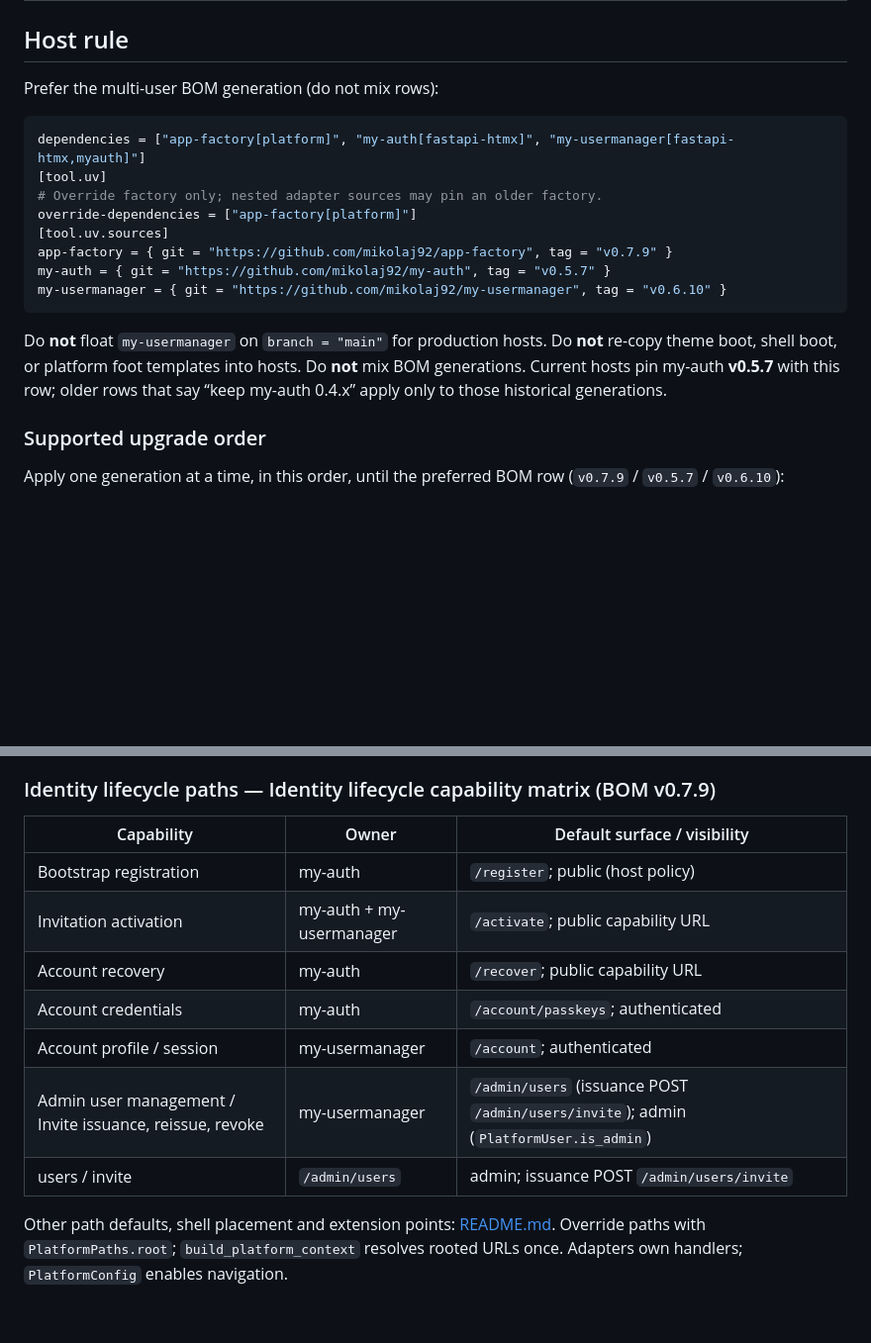
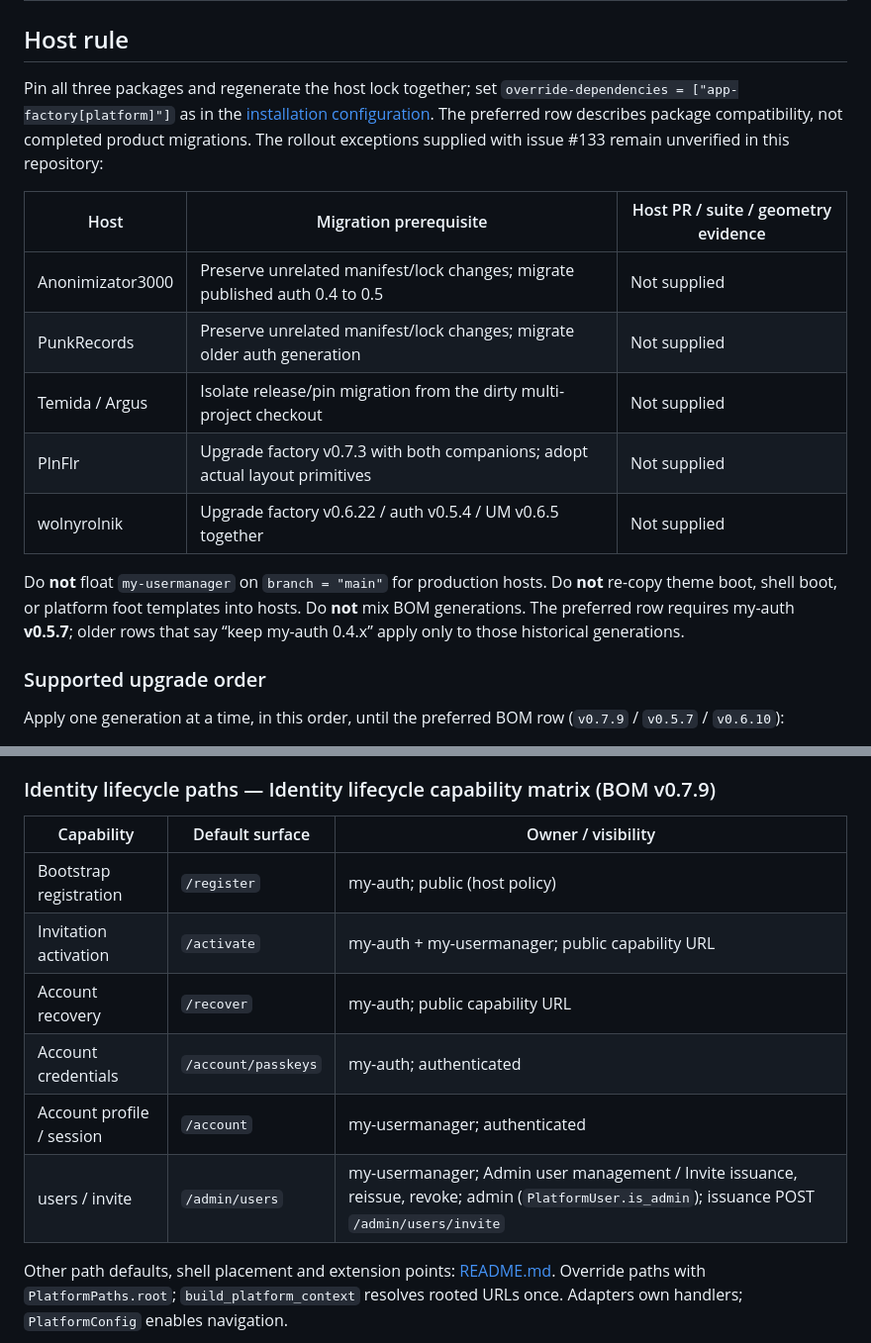
Before and after one commit to mikolaj92/app-factory, a Markdown page: COMPAT.md, 2 parts joined by grey strips. Shown at 99% size. GitHub-like rendering; blank space fills up the shorter version.

Commit message:
lokay fix

````diff
--- a/COMPAT.md
+++ b/COMPAT.md
@@ -57,20 +57,20 @@ Machine-readable pins: [`bom/multi_user.toml`](bom/multi_user.toml); reference h
 | v0.5.0 | v0.3.6 | v0.3.1 | Platform composition + product shell foot |
 
 ## Host rule
-Prefer the multi-user BOM generation (do not mix rows):
-```toml
-dependencies = ["app-factory[platform]", "my-auth[fastapi-htmx]", "my-usermanager[fastapi-htmx,myauth]"]
-[tool.uv]
-# Override factory only; nested adapter sources may pin an older factory.
-override-dependencies = ["app-factory[platform]"]
-[tool.uv.sources]
-app-factory = { git = "https://github.com/mikolaj92/app-factory", tag = "v0.7.9" }
-my-auth = { git = "https://github.com/mikolaj92/my-auth", tag = "v0.5.7" }
-my-usermanager = { git = "https://github.com/mikolaj92/my-usermanager", tag = "v0.6.10" }
-```
+Pin all three packages and regenerate the host lock together; set `override-dependencies = ["app-factory[platform]"]` as in the [installation configuration](README.md#install-git--uv).
+The preferred row describes package compatibility, not completed product migrations.
+The rollout exceptions supplied with issue #133 remain unverified in this repository:
+
+| Host | Migration prerequisite | Host PR / suite / geometry evidence |
+|------|------------------------|-------------------------------------|
+| Anonimizator3000 | Preserve unrelated manifest/lock changes; migrate published auth 0.4 to 0.5 | Not supplied |
+| PunkRecords | Preserve unrelated manifest/lock changes; migrate older auth generation | Not supplied |
+| Temida / Argus | Isolate release/pin migration from the dirty multi-project checkout | Not supplied |
+| PlnFlr | Upgrade factory v0.7.3 with both companions; adopt actual layout primitives | Not supplied |
+| wolnyrolnik | Upgrade factory v0.6.22 / auth v0.5.4 / UM v0.6.5 together | Not supplied |
 Do **not** float `my-usermanager` on `branch = "main"` for production hosts.
 Do **not** re-copy theme boot, shell boot, or platform foot templates into hosts.
-Do **not** mix BOM generations. Current hosts pin my-auth **v0.5.7** with this row; older rows that say “keep my-auth 0.4.x” apply only to those historical generations.
+Do **not** mix BOM generations. The preferred row requires my-auth **v0.5.7**; older rows that say “keep my-auth 0.4.x” apply only to those historical generations.
 
 ### Supported upgrade order
 Apply one generation at a time, in this order, until the preferred BOM row (`v0.7.9` / `v0.5.7` / `v0.6.10`):
@@ -91,13 +91,12 @@ Idempotent for the same chrome + adapter selection. A second call with a differe
 The composer selects shells and paths: login/register use `shell.html`; capability and credential pages use identity shells. Delete copied lifecycle templates.
 Invitation delivery uses my-usermanager `InvitationService` and my-auth enrollment capabilities; hosts supply `invite_user`, `reissue_invitation`, and `revoke_invitation` policy hooks. Links carry only opaque tokens; the packaged UI shows activation URLs once after invite/reissue.
 ### Identity lifecycle paths — Identity lifecycle capability matrix (BOM v0.7.9)
-| Capability | Owner | Default surface / visibility |
-|------------|-------|------------------------------|
-| Bootstrap registration | my-auth | `/register`; public (host policy) |
-| Invitation activation | my-auth + my-usermanager | `/activate`; public capability URL |
-| Account recovery | my-auth | `/recover`; public capability URL |
-| Account credentials | my-auth | `/account/passkeys`; authenticated |
-| Account profile / session | my-usermanager | `/account`; authenticated |
-| Admin user management / Invite issuance, reissue, revoke | my-usermanager | `/admin/users` (issuance POST `/admin/users/invite`); admin (`PlatformUser.is_admin`) |
-| users / invite | `/admin/users` | admin; issuance POST `/admin/users/invite` |
+| Capability | Default surface | Owner / visibility |
+|------------|-----------------|--------------------|
+| Bootstrap registration | `/register` | my-auth; public (host policy) |
+| Invitation activation | `/activate` | my-auth + my-usermanager; public capability URL |
+| Account recovery | `/recover` | my-auth; public capability URL |
+| Account credentials | `/account/passkeys` | my-auth; authenticated |
+| Account profile / session | `/account` | my-usermanager; authenticated |
+| users / invite | `/admin/users` | my-usermanager; Admin user management / Invite issuance, reissue, revoke; admin (`PlatformUser.is_admin`); issuance POST `/admin/users/invite` |
 Other path defaults, shell placement and extension points: [README.md](README.md#identity-lifecycle-shells). Override paths with `PlatformPaths.root`; `build_platform_context` resolves rooted URLs once. Adapters own handlers; `PlatformConfig` enables navigation.
````
Also changed, not shown: README.md (+4 -4 lines).
